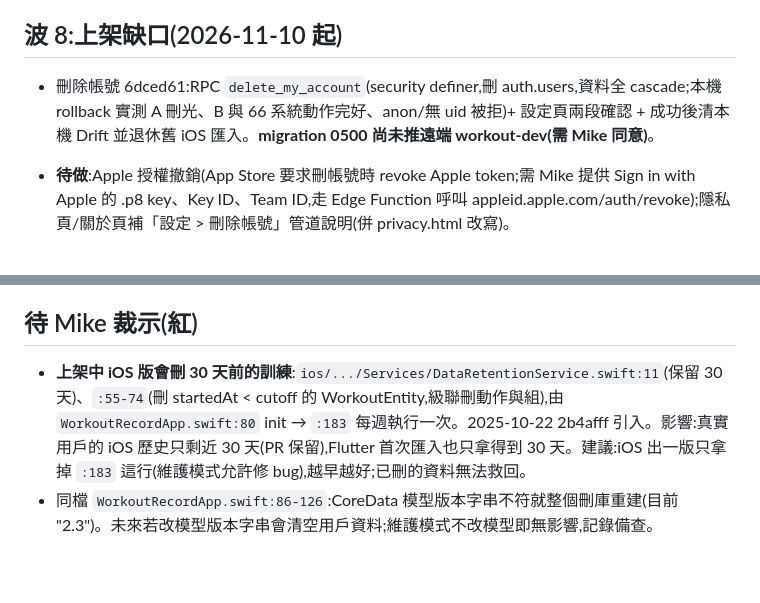
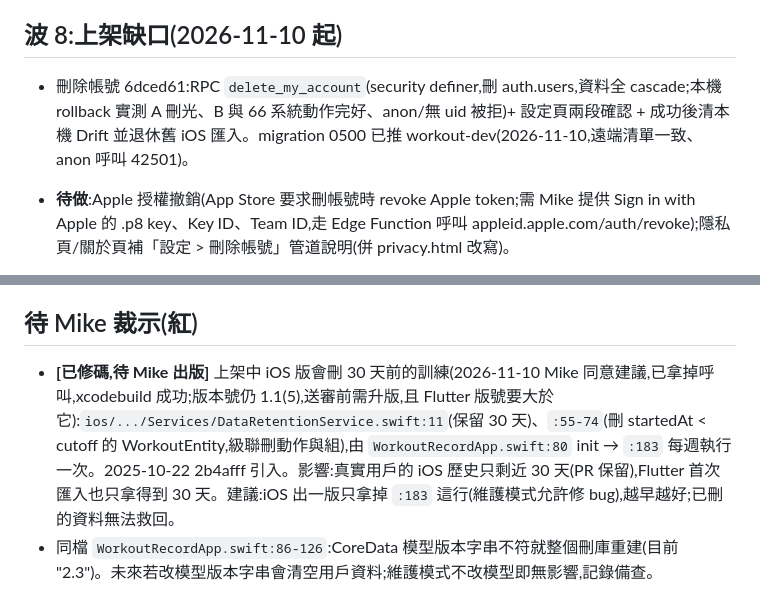
Before and after one commit to mike504110403/workout-record, a Markdown page: .claude/wip.md, 2 parts joined by grey strips. Rendered like a GitHub page; blank space fills up the shorter version.

Commit message:
docs: wip — 0500 已推遠端、iOS 刪資料已修碼

```diff
--- a/.claude/wip.md
+++ b/.claude/wip.md
@@ -21,7 +21,7 @@
 
 ## 波 8:上架缺口(2026-11-10 起)
 
-- 刪除帳號 6dced61:RPC `delete_my_account`(security definer,刪 auth.users,資料全 cascade;本機 rollback 實測 A 刪光、B 與 66 系統動作完好、anon/無 uid 被拒)+ 設定頁兩段確認 + 成功後清本機 Drift 並退休舊 iOS 匯入。**migration 0500 尚未推遠端 workout-dev(需 Mike 同意)**。
+- 刪除帳號 6dced61:RPC `delete_my_account`(security definer,刪 auth.users,資料全 cascade;本機 rollback 實測 A 刪光、B 與 66 系統動作完好、anon/無 uid 被拒)+ 設定頁兩段確認 + 成功後清本機 Drift 並退休舊 iOS 匯入。migration 0500 已推 workout-dev(2026-11-10,遠端清單一致、anon 呼叫 42501)。
 - **待做**:Apple 授權撤銷(App Store 要求刪帳號時 revoke Apple token;需 Mike 提供 Sign in with Apple 的 .p8 key、Key ID、Team ID,走 Edge Function 呼叫 appleid.apple.com/auth/revoke);隱私頁/關於頁補「設定 > 刪除帳號」管道說明(併 privacy.html 改寫)。
 - 進行中:訓練中離線草稿(雲端模式草稿存本機、完成時 create_workout 一次上傳、失敗保留可重試)。
 - 已完成:動作/模板清單離線快取(1218ab7、04451b8)、_resolveUserId 抽共用 df47a41、graft 接線 f200911。資料匯出 Mike 裁示不做。
@@ -33,7 +33,7 @@
 
 ## 待 Mike 裁示(紅)
 
-- **上架中 iOS 版會刪 30 天前的訓練**:`ios/.../Services/DataRetentionService.swift:11`(保留 30 天)、`:55-74`(刪 startedAt < cutoff 的 WorkoutEntity,級聯刪動作與組),由 `WorkoutRecordApp.swift:80` init → `:183` 每週執行一次。2025-10-22 2b4afff 引入。影響:真實用戶的 iOS 歷史只剩近 30 天(PR 保留),Flutter 首次匯入也只拿得到 30 天。建議:iOS 出一版只拿掉 `:183` 這行(維護模式允許修 bug),越早越好;已刪的資料無法救回。
+- **[已修碼,待 Mike 出版]** 上架中 iOS 版會刪 30 天前的訓練(2026-11-10 Mike 同意建議,已拿掉呼叫,xcodebuild 成功;版本號仍 1.1(5),送審前需升版,且 Flutter 版號要大於它):`ios/.../Services/DataRetentionService.swift:11`(保留 30 天)、`:55-74`(刪 startedAt < cutoff 的 WorkoutEntity,級聯刪動作與組),由 `WorkoutRecordApp.swift:80` init → `:183` 每週執行一次。2025-10-22 2b4afff 引入。影響:真實用戶的 iOS 歷史只剩近 30 天(PR 保留),Flutter 首次匯入也只拿得到 30 天。建議:iOS 出一版只拿掉 `:183` 這行(維護模式允許修 bug),越早越好;已刪的資料無法救回。
 - 同檔 `WorkoutRecordApp.swift:86-126`:CoreData 模型版本字串不符就整個刪庫重建(目前 "2.3")。未來若改模型版本字串會清空用戶資料;維護模式不改模型即無影響,記錄備查。
 
 ## Mike 待辦
```
